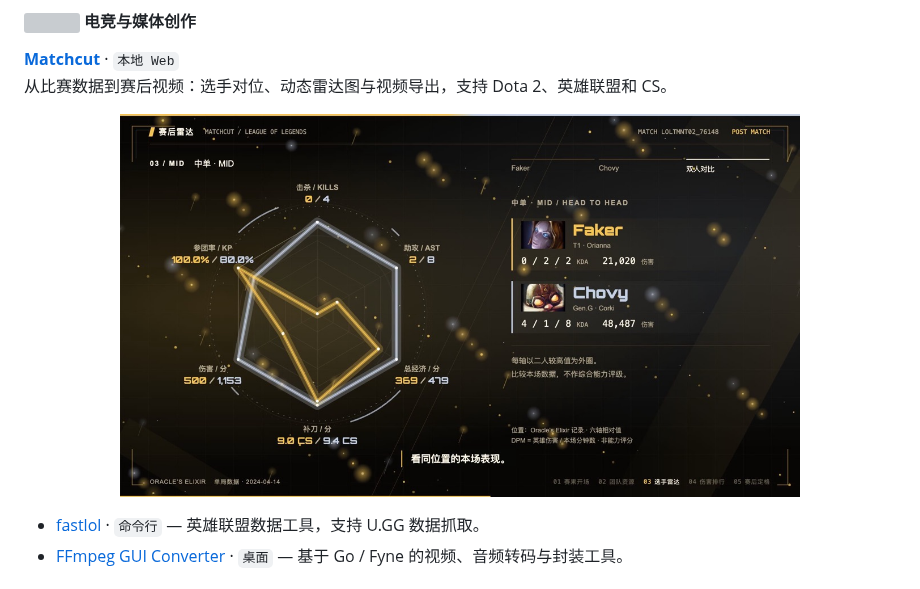
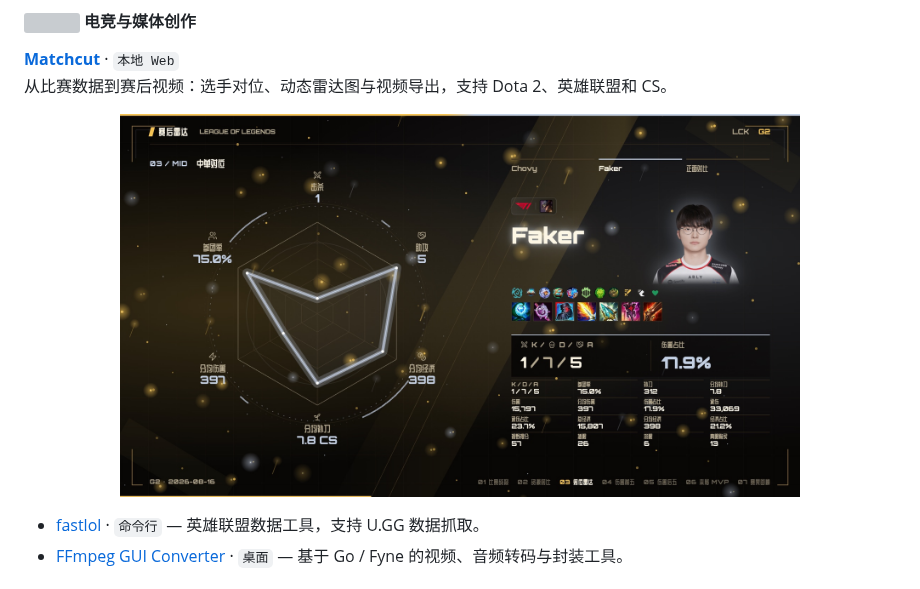
Before and after one commit to Cass-ette/Cass-ette, a Markdown page: README.zh.md, the part around the change. GitHub-like rendering; pictures changed too: assets/projects/matchcut-faker-aug16-g2.jpg (added); grey boxes are pictures that could not be loaded.

```diff
--- a/README.zh.md
+++ b/README.zh.md
@@ -109,7 +109,7 @@ current_focus: 创造更多有趣的项目
 从比赛数据到赛后视频：选手对位、动态雷达图与视频导出，支持 Dota 2、英雄联盟和 CS。
 
 <p align="center">
-  <a href="https://github.com/Cass-ette/matchcut"><img src="assets/projects/matchcut-faker-chovy.jpg" width="680" alt="Matchcut 实际导出画面：Faker 与 Chovy 的英雄联盟对位雷达图" /></a>
+  <a href="https://github.com/Cass-ette/matchcut"><img src="assets/projects/matchcut-faker-aug16-g2.jpg" width="680" alt="Matchcut 新版实际导出：2026 年 8 月 16 日 Gen.G 对 T1 第二局，Faker 定妆照、装备与符文" /></a>
 </p>
 
 - [fastlol](https://github.com/Cass-ette/fastlol) · `命令行` — 英雄联盟数据工具，支持 U.GG 数据抓取。
```
Also changed, not shown: README.md (+1 -1 lines), assets/projects/README.md (+2 -0 lines).
